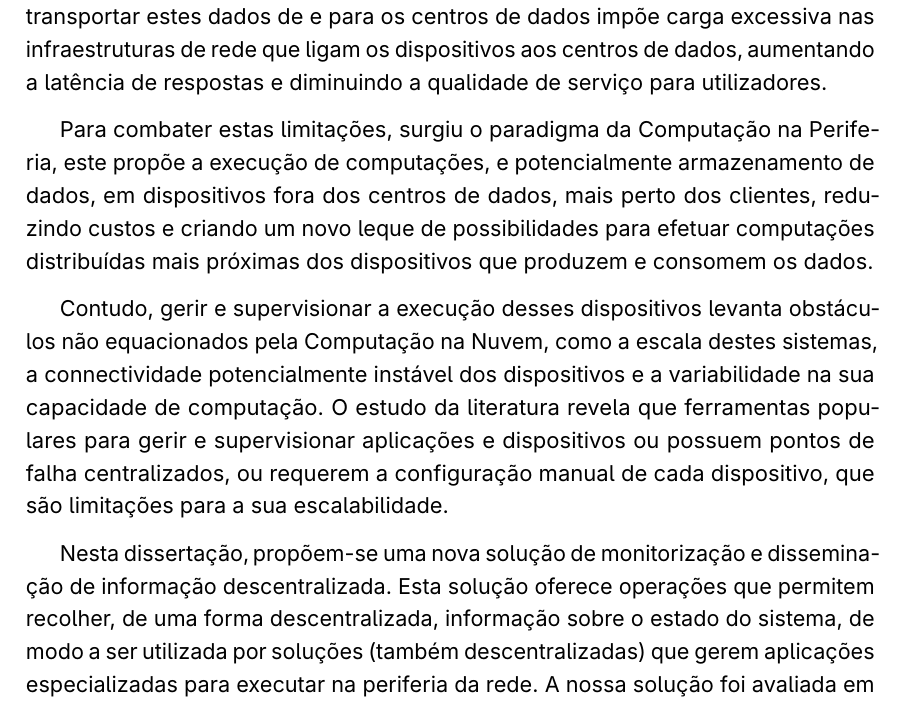
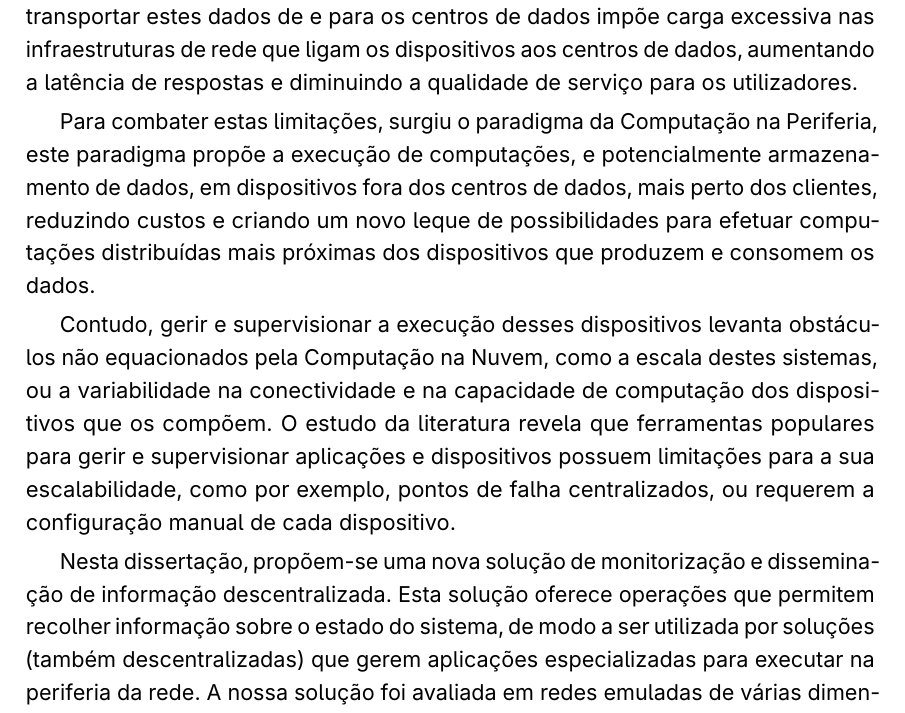
Before and after one commit to nm-morais/DeMMon-thesis, a LaTeX thesis (template.tex, which reads Chapters/abstract-pt.tex): part of page 9 of 130, cut so that both start at the same text. Compiled offline with pdfLaTeX.

Commit message:
small changes

```diff
--- a/Chapters/abstract-pt.tex
+++ b/Chapters/abstract-pt.tex
@@ -10,13 +10,13 @@
 
 % Neste trabalho expõe-se a criação de uma nova solução de monitorização e disseminação de informação descentralizada, desenhada para executar em sistemas de larga escala principalmente compostos por dispositivos com ligações de dados limitadas, como os que se encontram na periferia da rede. Esta solução, através do uso de uma rede em àrvore, providencia um leque de operações para coletar e processar, de uma forma descentralizada e eficiente, informação relativa a dispositivos (ou processos) a executar num dado sistema. Resultados em ambientes de emulação?? mostram que esta solução, quando empregue no contexto de disseminação de informação, apresenta pontos de saturação mais tarde do que alternativas no estado da arte. No contexto de monitorização, o sistema apresenta maior tolerância a falhas e, dependendo da configuração das alternativas e tamanho da rede, maior capacidade de coleção e agregação de métricas.
 
-O modelo de computação centralizado utilizado no paradigma da Computação na Nuvem apresenta limitações no contexto de aplicações no domínio da Internet das Coisas e aplicações móveis. Neste, os dados são produzidos e consumidos maioritariamente por dispositivos que se encontram na periferia da rede. Visto isto, transportar estes dados de e para os centros de dados impõe carga excessiva nas infraestruturas de rede que ligam os dispositivos aos centros de dados, aumentando a latência de respostas e diminuindo a qualidade de serviço para utilizadores.
+O modelo de computação centralizado utilizado no paradigma da Computação na Nuvem apresenta limitações no contexto de aplicações no domínio da Internet das Coisas e aplicações móveis. Neste, os dados são produzidos e consumidos maioritariamente por dispositivos que se encontram na periferia da rede. Visto isto, transportar estes dados de e para os centros de dados impõe carga excessiva nas infraestruturas de rede que ligam os dispositivos aos centros de dados, aumentando a latência de respostas e diminuindo a qualidade de serviço para os utilizadores.
 
-Para combater estas limitações, surgiu o paradigma da Computação na Periferia, este propõe a execução de computações, e potencialmente armazenamento de dados, em dispositivos fora dos centros de dados, mais perto dos clientes, reduzindo custos e criando um novo leque de possibilidades para efetuar computações distribuídas mais próximas dos dispositivos que produzem e consomem os dados.
+Para combater estas limitações, surgiu o paradigma da Computação na Periferia, este paradigma propõe a execução de computações, e potencialmente armazenamento de dados, em dispositivos fora dos centros de dados, mais perto dos clientes, reduzindo custos e criando um novo leque de possibilidades para efetuar computações distribuídas mais próximas dos dispositivos que produzem e consomem os dados.
 
-Contudo, gerir e supervisionar a execução desses dispositivos levanta obstáculos não equacionados pela Computação na Nuvem, como a escala destes sistemas, a connectividade potencialmente instável dos dispositivos e a variabilidade na sua capacidade de computação. O estudo da literatura revela que ferramentas populares para gerir e supervisionar aplicações e dispositivos ou possuem pontos de falha centralizados, ou requerem a configuração manual de cada dispositivo, que são limitações para a sua escalabilidade.
+Contudo, gerir e supervisionar a execução desses dispositivos levanta obstáculos não equacionados pela Computação na Nuvem, como a escala destes sistemas, ou a variabilidade na conectividade e na capacidade de computação dos dispositivos que os compõem. O estudo da literatura revela que ferramentas populares para gerir e supervisionar aplicações e dispositivos possuem limitações para a sua escalabilidade, como por exemplo, pontos de falha centralizados, ou requerem a configuração manual de cada dispositivo.
 
-Nesta dissertação, propõem-se uma nova solução de monitorização e disseminação de informação descentralizada. Esta solução oferece operações que permitem recolher, de uma forma descentralizada, informação sobre o estado do sistema, de modo a ser utilizada por soluções (também descentralizadas) que gerem aplicações especializadas para executar na periferia da rede. A nossa solução foi avaliada em redes emuladas de várias dimensões com um máximo de 750 nós, no contexto de disseminação e de monitorização de informação. Os nossos resultados mostram que o nosso sistema consegue ser mais robusto ao mesmo tempo que é mais escalável quando comparado com o estado da arte.
+Nesta dissertação, propõem-se uma nova solução de monitorização e disseminação de informação descentralizada. Esta solução oferece operações que permitem recolher informação sobre o estado do sistema, de modo a ser utilizada por soluções (também descentralizadas) que gerem aplicações especializadas para executar na periferia da rede. A nossa solução foi avaliada em redes emuladas de várias dimensões com um máximo de 750 nós, no contexto de disseminação e de monitorização de informação. Os nossos resultados mostram que o nosso sistema consegue ser mais robusto ao mesmo tempo que é mais escalável quando comparado com o estado da arte.
 
 \begin{keywords}
     Computação na periferia, Computação distribuída, Gestão de recursos, Monitorização, Gestão de topologias de redes
```
Also changed, not shown: template.pdf.
